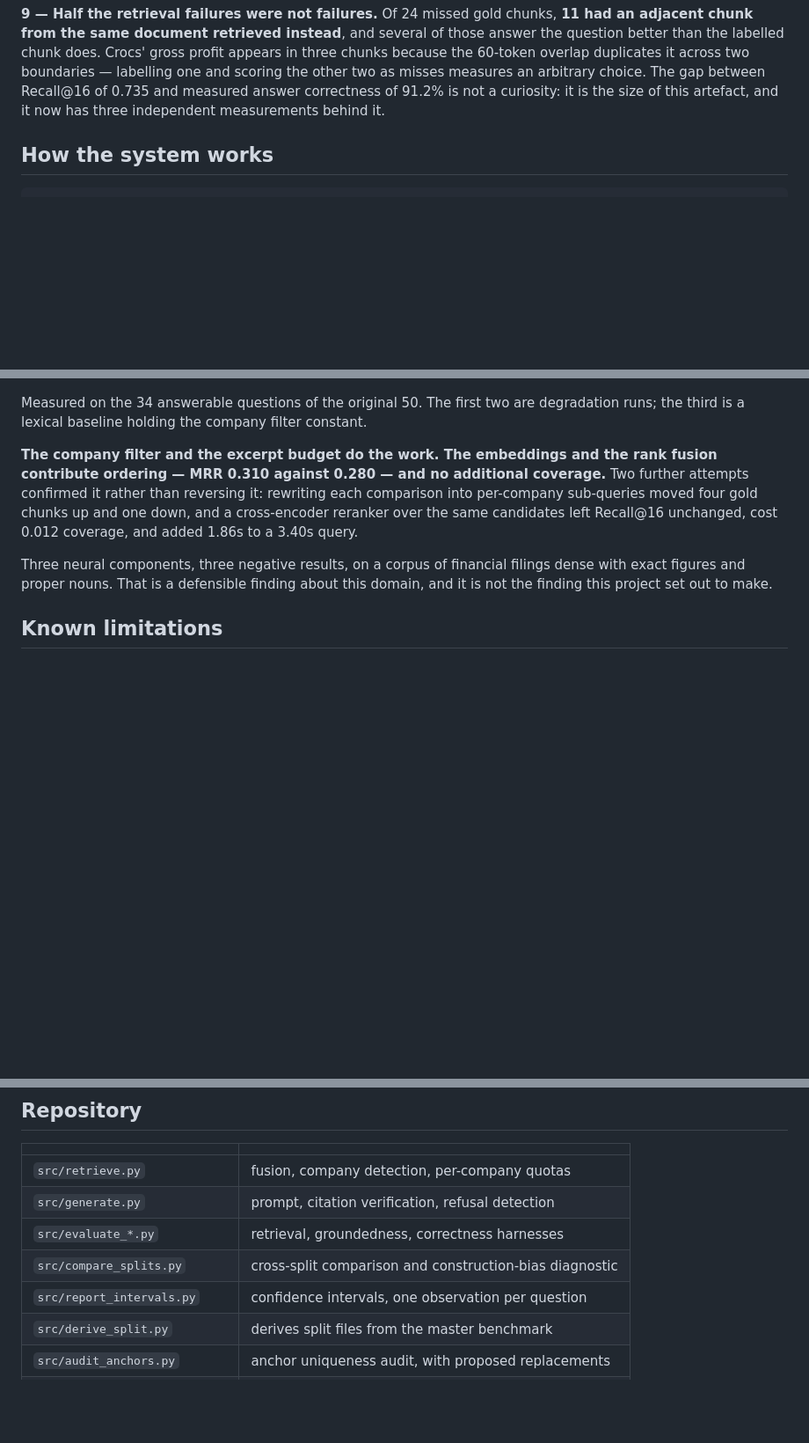
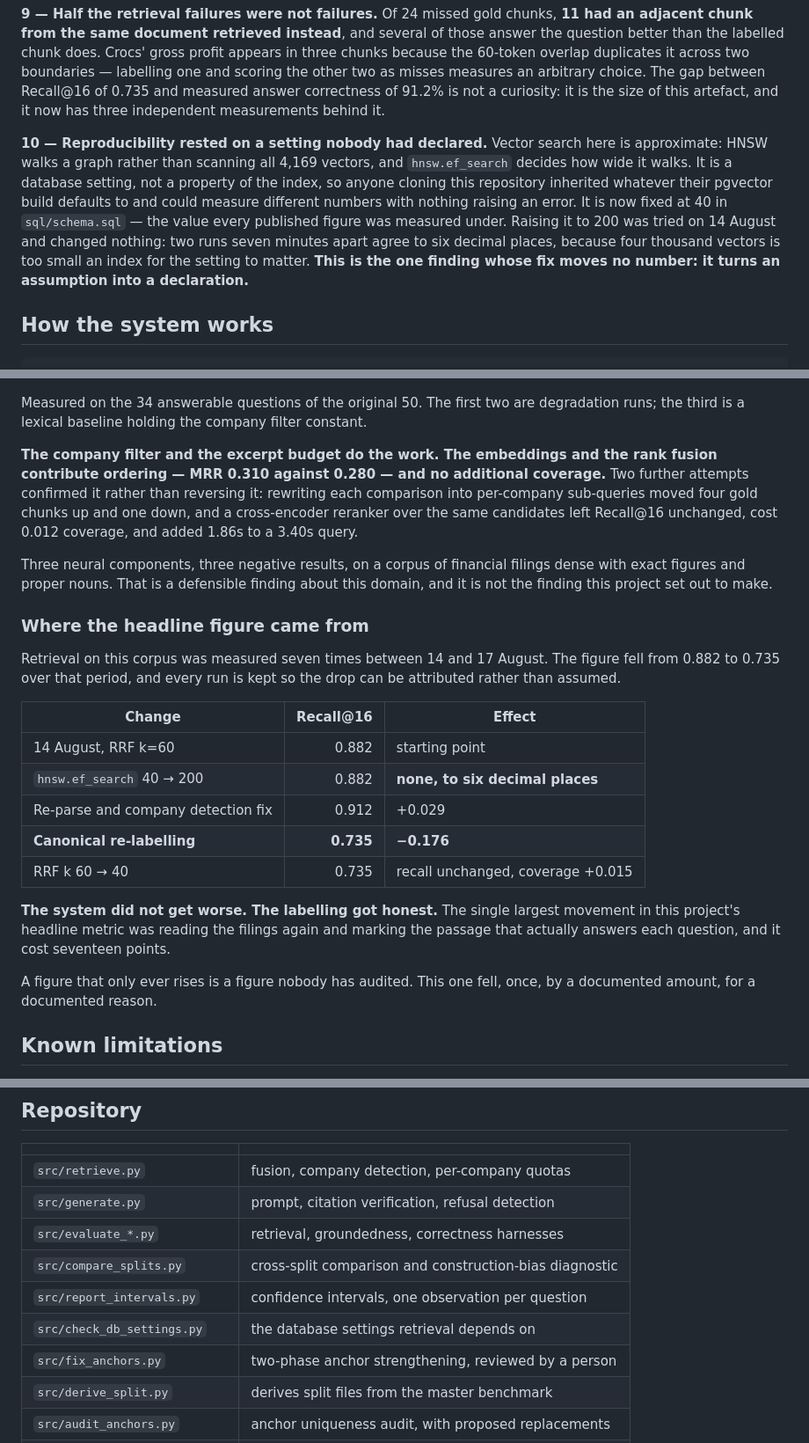
Before and after one commit to ccrespobarreda-ctrl/secrag, a Markdown page: README.md, 3 parts joined by grey strips. Shown at 88% size. Rendered like a GitHub page; blank space fills up the shorter version.

Commit message:
Add the tenth finding and the decomposition of the recall figure

```diff
--- a/README.md
+++ b/README.md
@@ -102,6 +102,18 @@ across two boundaries — labelling one and scoring the other two as misses
 measures an arbitrary choice. The gap between Recall@16 of 0.735 and measured
 answer correctness of 91.2% is not a curiosity: it is the size of this artefact,
 and it now has three independent measurements behind it.
+
+**10 — Reproducibility rested on a setting nobody had declared.** Vector search
+here is approximate: HNSW walks a graph rather than scanning all 4,169 vectors,
+and `hnsw.ef_search` decides how wide it walks. It is a database setting, not a
+property of the index, so anyone cloning this repository inherited whatever
+their pgvector build defaults to and could measure different numbers with
+nothing raising an error. It is now fixed at 40 in `sql/schema.sql` — the value
+every published figure was measured under. Raising it to 200 was tried on 14
+August and changed nothing: two runs seven minutes apart agree to six decimal
+places, because four thousand vectors is too small an index for the setting to
+matter. **This is the one finding whose fix moves no number: it turns an
+assumption into a declaration.**
 
 ## How the system works
 
@@ -211,6 +223,28 @@ Three neural components, three negative results, on a corpus of financial filing
 dense with exact figures and proper nouns. That is a defensible finding about
 this domain, and it is not the finding this project set out to make.
 
+### Where the headline figure came from
+
+Retrieval on this corpus was measured seven times between 14 and 17 August. The
+figure fell from 0.882 to 0.735 over that period, and every run is kept so the
+drop can be attributed rather than assumed.
+
+| Change | Recall@16 | Effect |
+|---|---:|---|
+| 14 August, RRF k=60 | 0.882 | starting point |
+| `hnsw.ef_search` 40 → 200 | 0.882 | **none, to six decimal places** |
+| Re-parse and company detection fix | 0.912 | +0.029 |
+| **Canonical re-labelling** | **0.735** | **−0.176** |
+| RRF k 60 → 40 | 0.735 | recall unchanged, coverage +0.015 |
+
+**The system did not get worse. The labelling got honest.** The single largest
+movement in this project's headline metric was reading the filings again and
+marking the passage that actually answers each question, and it cost seventeen
+points.
+
+A figure that only ever rises is a figure nobody has audited. This one fell,
+once, by a documented amount, for a documented reason.
+
 ## Known limitations
 
 - **Q064** is the one answerable question in the sealed set the system declined.
@@ -270,6 +304,8 @@ and a re-chunk can falsify it silently.
 | `src/evaluate_*.py` | retrieval, groundedness, correctness harnesses |
 | `src/compare_splits.py` | cross-split comparison and construction-bias diagnostic |
 | `src/report_intervals.py` | confidence intervals, one observation per question |
+| `src/check_db_settings.py` | the database settings retrieval depends on |
+| `src/fix_anchors.py` | two-phase anchor strengthening, reviewed by a person |
 | `src/derive_split.py` | derives split files from the master benchmark |
 | `src/audit_anchors.py` | anchor uniqueness audit, with proposed replacements |
 | `src/check_neighbours.py` | what arrived when a labelled chunk did not |
```
